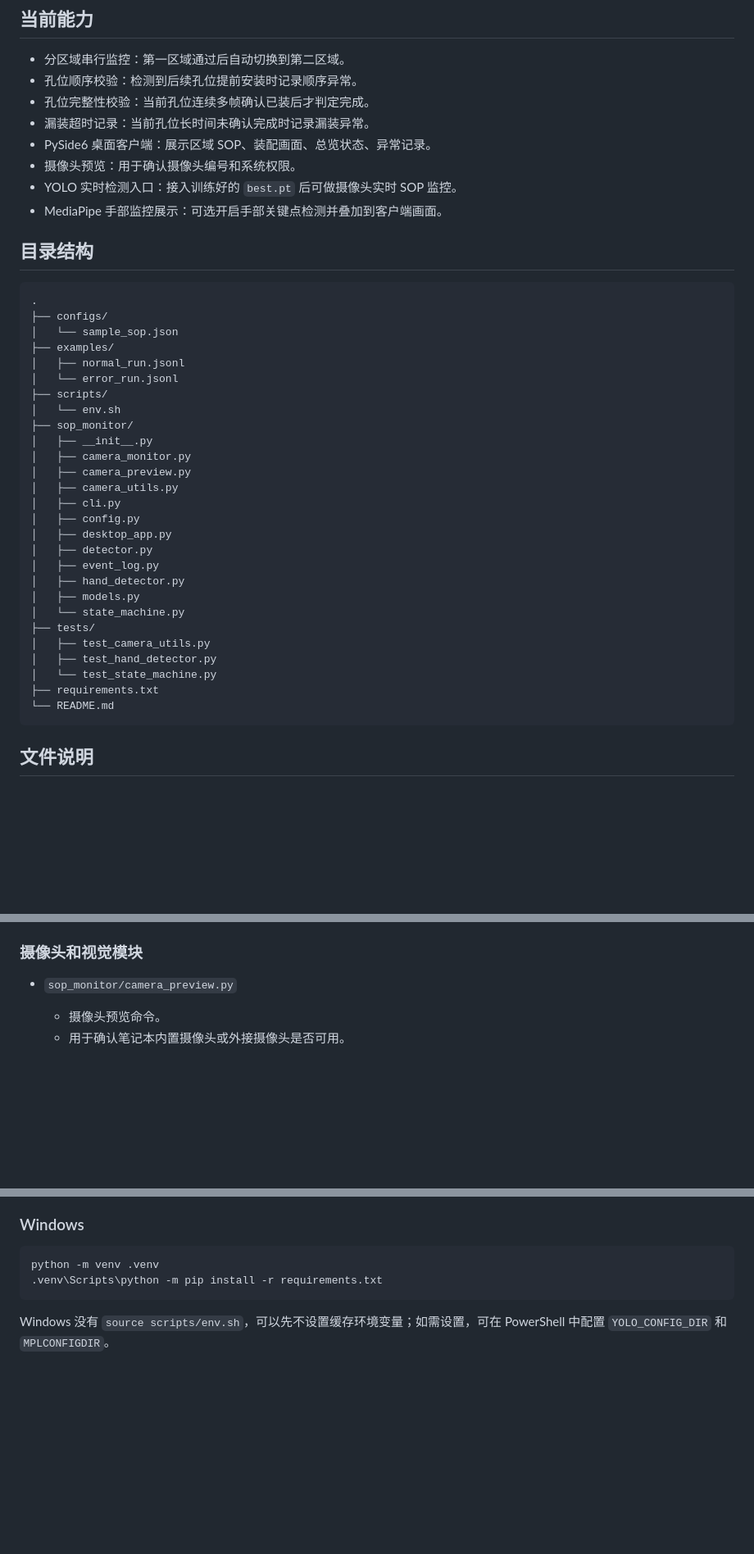
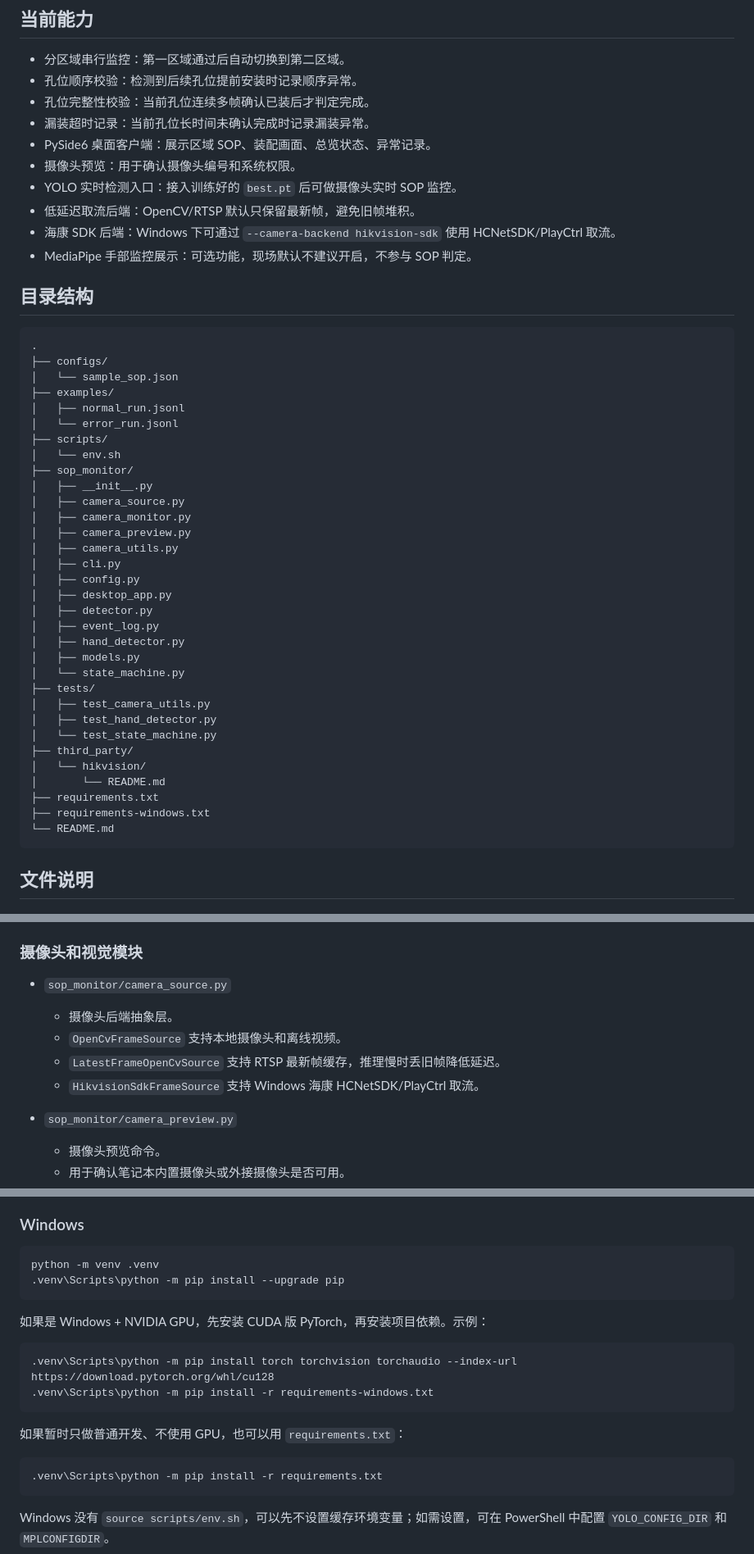
Before and after one commit to czycmy/AI-SOP, a Markdown page: README.md, 3 parts joined by grey strips. Shown at 82% size. GitHub-like rendering; blank space fills up the shorter version.

````diff
--- a/README.md
+++ b/README.md
@@ -19,7 +19,9 @@
 - PySide6 桌面客户端：展示区域 SOP、装配画面、总览状态、异常记录。
 - 摄像头预览：用于确认摄像头编号和系统权限。
 - YOLO 实时检测入口：接入训练好的 `best.pt` 后可做摄像头实时 SOP 监控。
-- MediaPipe 手部监控展示：可选开启手部关键点检测并叠加到客户端画面。
+- 低延迟取流后端：OpenCV/RTSP 默认只保留最新帧，避免旧帧堆积。
+- 海康 SDK 后端：Windows 下可通过 `--camera-backend hikvision-sdk` 使用 HCNetSDK/PlayCtrl 取流。
+- MediaPipe 手部监控展示：可选功能，现场默认不建议开启，不参与 SOP 判定。
 
 ## 目录结构
 
@@ -34,6 +36,7 @@
 │   └── env.sh
 ├── sop_monitor/
 │   ├── __init__.py
+│   ├── camera_source.py
 │   ├── camera_monitor.py
 │   ├── camera_preview.py
 │   ├── camera_utils.py
@@ -49,7 +52,11 @@
 │   ├── test_camera_utils.py
 │   ├── test_hand_detector.py
 │   └── test_state_machine.py
+├── third_party/
+│   └── hikvision/
+│       └── README.md
 ├── requirements.txt
+├── requirements-windows.txt
 └── README.md
 ```
 
@@ -115,6 +127,12 @@
   - 当前 `开始监控`、`暂停监控`、`恢复监控`、`结束/复位`、`异常确认` 是界面预留。
 
 ### 摄像头和视觉模块
+
+- `sop_monitor/camera_source.py`
+  - 摄像头后端抽象层。
+  - `OpenCvFrameSource` 支持本地摄像头和离线视频。
+  - `LatestFrameOpenCvSource` 支持 RTSP 最新帧缓存，推理慢时丢旧帧降低延迟。
+  - `HikvisionSdkFrameSource` 支持 Windows 海康 HCNetSDK/PlayCtrl 取流。
 
 - `sop_monitor/camera_preview.py`
   - 摄像头预览命令。
@@ -162,6 +180,19 @@ source scripts/env.sh
 
 ```bat
 python -m venv .venv
+.venv\Scripts\python -m pip install --upgrade pip
+```
+
+如果是 Windows + NVIDIA GPU，先安装 CUDA 版 PyTorch，再安装项目依赖。示例：
+
+```bat
+.venv\Scripts\python -m pip install torch torchvision torchaudio --index-url https://download.pytorch.org/whl/cu128
+.venv\Scripts\python -m pip install -r requirements-windows.txt
+```
+
+如果暂时只做普通开发、不使用 GPU，也可以用 `requirements.txt`：
+
+```bat
 .venv\Scripts\python -m pip install -r requirements.txt
 ```
 
````
Also changed, not shown: other parts of README.md (+118 -13 lines).
